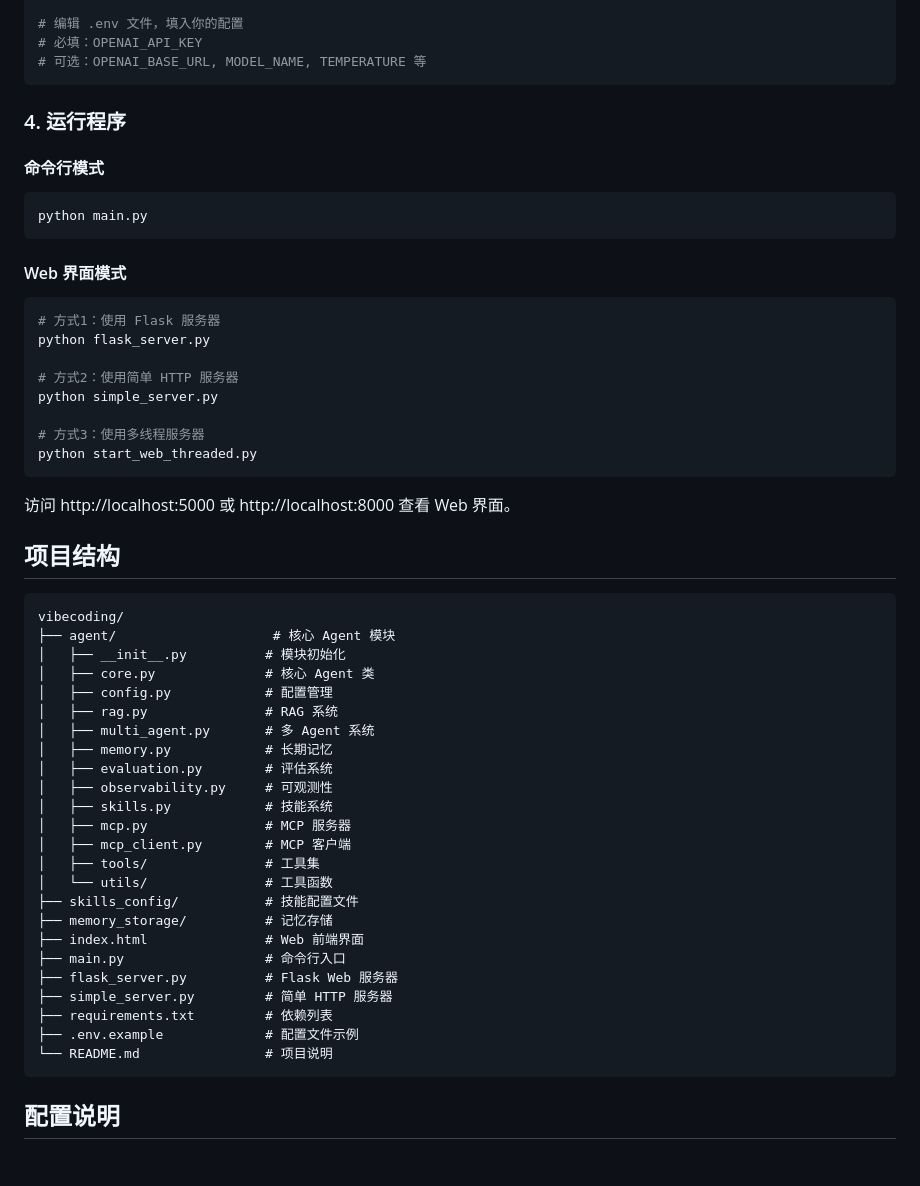
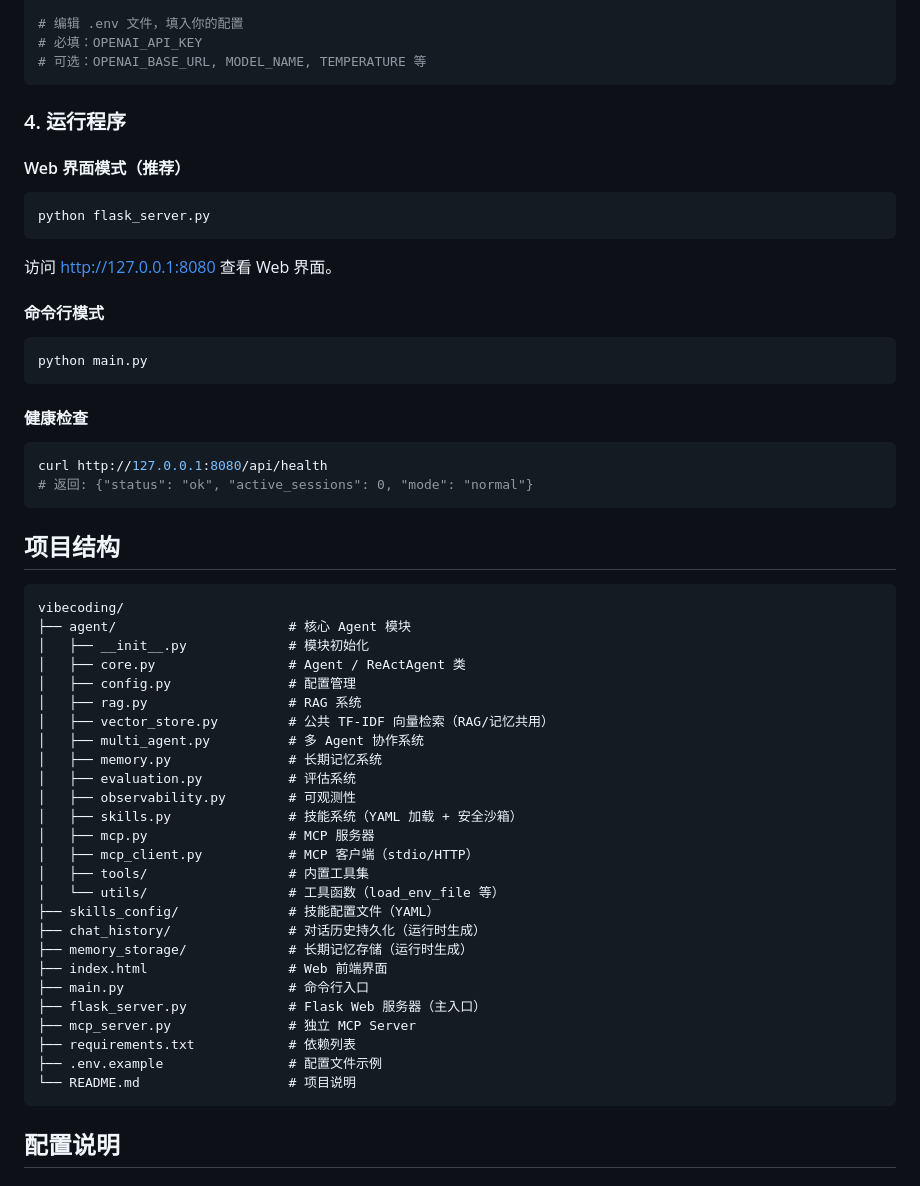
Before and after one commit to mhcmtdykx/AI-Agent, a Markdown page: README.md, the part around one of its changes. Rendered like a GitHub page.

````diff
--- a/README.md
+++ b/README.md
@@ -45,52 +48,52 @@ cp .env.example .env
 
 ### 4. 运行程序
 
+#### Web 界面模式（推荐）
+```bash
+python flask_server.py
+```
+访问 http://127.0.0.1:8080 查看 Web 界面。
+
 #### 命令行模式
 ```bash
 python main.py
 ```
 
-#### Web 界面模式
+#### 健康检查
 ```bash
-# 方式1：使用 Flask 服务器
-python flask_server.py
-
-# 方式2：使用简单 HTTP 服务器
-python simple_server.py
-
-# 方式3：使用多线程服务器
-python start_web_threaded.py
+curl http://127.0.0.1:8080/api/health
+# 返回: {"status": "ok", "active_sessions": 0, "mode": "normal"}
 ```
-
-访问 http://localhost:5000 或 http://localhost:8000 查看 Web 界面。
 
 ## 项目结构
 
 ```
 vibecoding/
-├── agent/                    # 核心 Agent 模块
-│   ├── __init__.py          # 模块初始化
-│   ├── core.py              # 核心 Agent 类
-│   ├── config.py            # 配置管理
-│   ├── rag.py               # RAG 系统
-│   ├── multi_agent.py       # 多 Agent 系统
-│   ├── memory.py            # 长期记忆
-│   ├── evaluation.py        # 评估系统
-│   ├── observability.py     # 可观测性
-│   ├── skills.py            # 技能系统
-│   ├── mcp.py               # MCP 服务器
-│   ├── mcp_client.py        # MCP 客户端
-│   ├── tools/               # 工具集
-│   └── utils/               # 工具函数
-├── skills_config/           # 技能配置文件
-├── memory_storage/          # 记忆存储
-├── index.html               # Web 前端界面
-├── main.py                  # 命令行入口
-├── flask_server.py          # Flask Web 服务器
-├── simple_server.py         # 简单 HTTP 服务器
-├── requirements.txt         # 依赖列表
-├── .env.example             # 配置文件示例
-└── README.md                # 项目说明
+├── agent/                      # 核心 Agent 模块
+│   ├── __init__.py             # 模块初始化
+│   ├── core.py                 # Agent / ReActAgent 类
+│   ├── config.py               # 配置管理
+│   ├── rag.py                  # RAG 系统
+│   ├── vector_store.py         # 公共 TF-IDF 向量检索（RAG/记忆共用）
+│   ├── multi_agent.py          # 多 Agent 协作系统
+│   ├── memory.py               # 长期记忆系统
+│   ├── evaluation.py           # 评估系统
+│   ├── observability.py        # 可观测性
+│   ├── skills.py               # 技能系统（YAML 加载 + 安全沙箱）
+│   ├── mcp.py                  # MCP 服务器
+│   ├── mcp_client.py           # MCP 客户端（stdio/HTTP）
+│   ├── tools/                  # 内置工具集
+│   └── utils/                  # 工具函数（load_env_file 等）
+├── skills_config/              # 技能配置文件（YAML）
+├── chat_history/               # 对话历史持久化（运行时生成）
+├── memory_storage/             # 长期记忆存储（运行时生成）
+├── index.html                  # Web 前端界面
+├── main.py                     # 命令行入口
+├── flask_server.py             # Flask Web 服务器（主入口）
+├── mcp_server.py               # 独立 MCP Server
+├── requirements.txt            # 依赖列表
+├── .env.example                # 配置文件示例
+└── README.md                   # 项目说明
 ```
 
 ## 配置说明
````
Also changed, not shown: other parts of README.md (+56 -63 lines).
